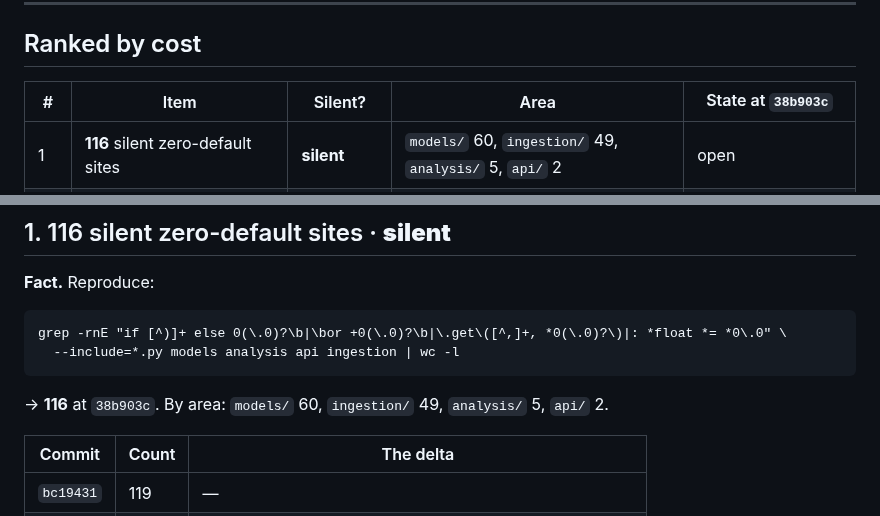
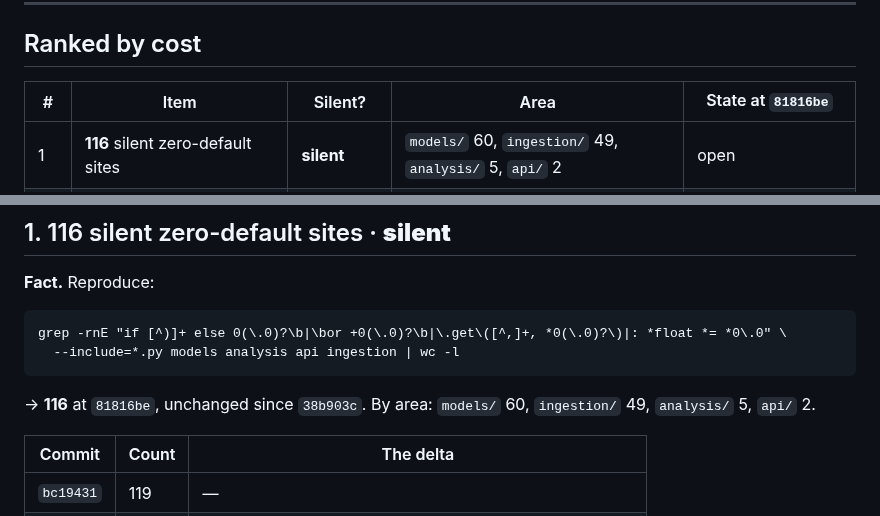
Before and after one commit to yinchenliu/Valuation, a Markdown page: docs/9-reference/refactor-backlog.md, 2 parts joined by grey strips. Rendered like a GitHub page.

````diff
--- a/docs/9-reference/refactor-backlog.md
+++ b/docs/9-reference/refactor-backlog.md
@@ -29,7 +29,7 @@ rather than lying.
 
 ## Ranked by cost
 
-| # | Item | Silent? | Area | State at `38b903c` |
+| # | Item | Silent? | Area | State at `81816be` |
 |---|---|---|---|---|
 | 1 | **116** silent zero-default sites | **silent** | `models/` 60, `ingestion/` 49, `analysis/` 5, `api/` 2 | open |
 | 2 | Missing balance sheet gives zero net debt | **silent** | `analysis/dcf.py` | open, **proven by measurement** |
@@ -67,7 +67,7 @@ rather than lying.
 grep -rnE "if [^)]+ else 0(\.0)?\b|\bor +0(\.0)?\b|\.get\([^,]+, *0(\.0)?\)|: *float *= *0\.0" \
   --include=*.py models analysis api ingestion | wc -l
 ```
-→ **116** at `38b903c`. By area: `models/` 60, `ingestion/` 49, `analysis/` 5,
+→ **116** at `81816be`, unchanged since `38b903c`. By area: `models/` 60, `ingestion/` 49, `analysis/` 5,
 `api/` 2.
 
 | Commit | Count | The delta |
````
Also changed, not shown: other parts of docs/9-reference/refactor-backlog.md (+6 -4 lines).
